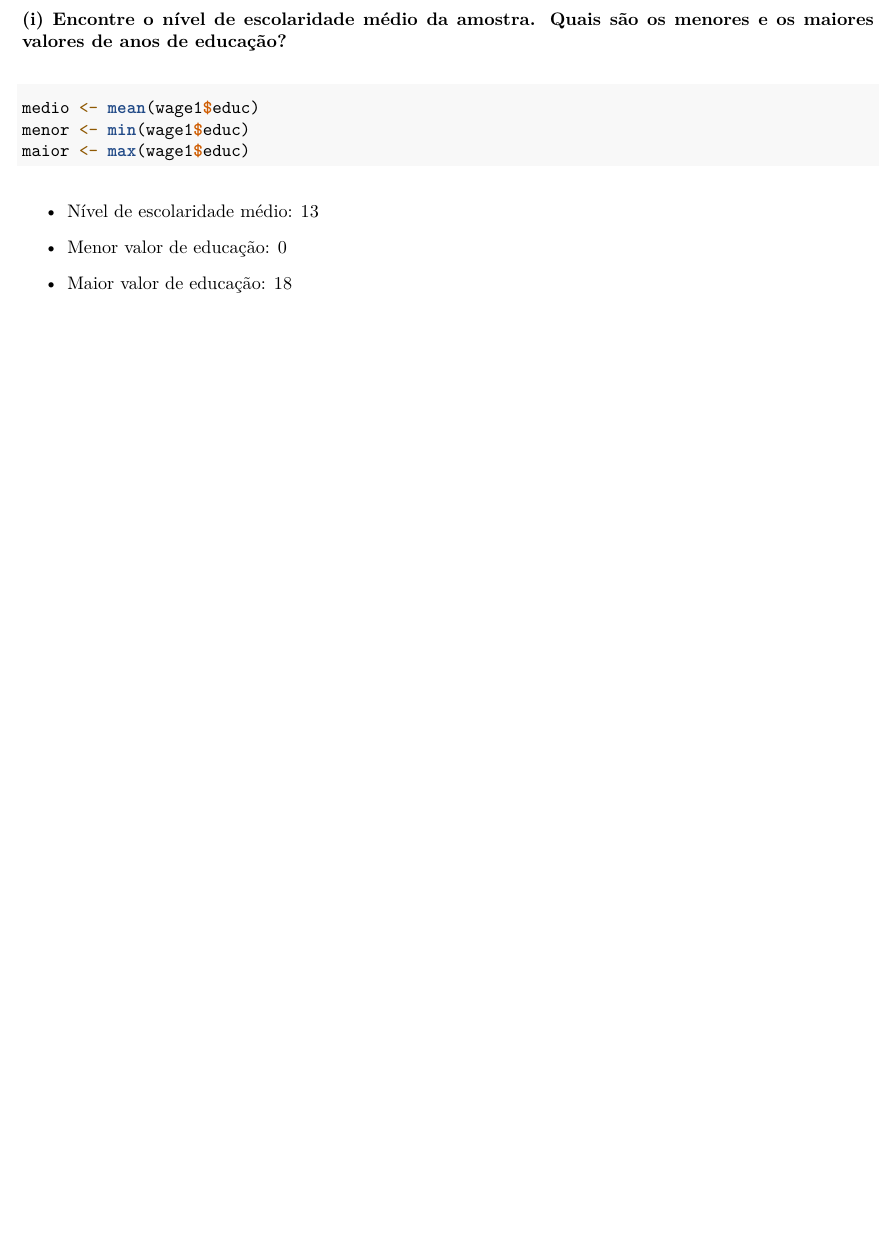
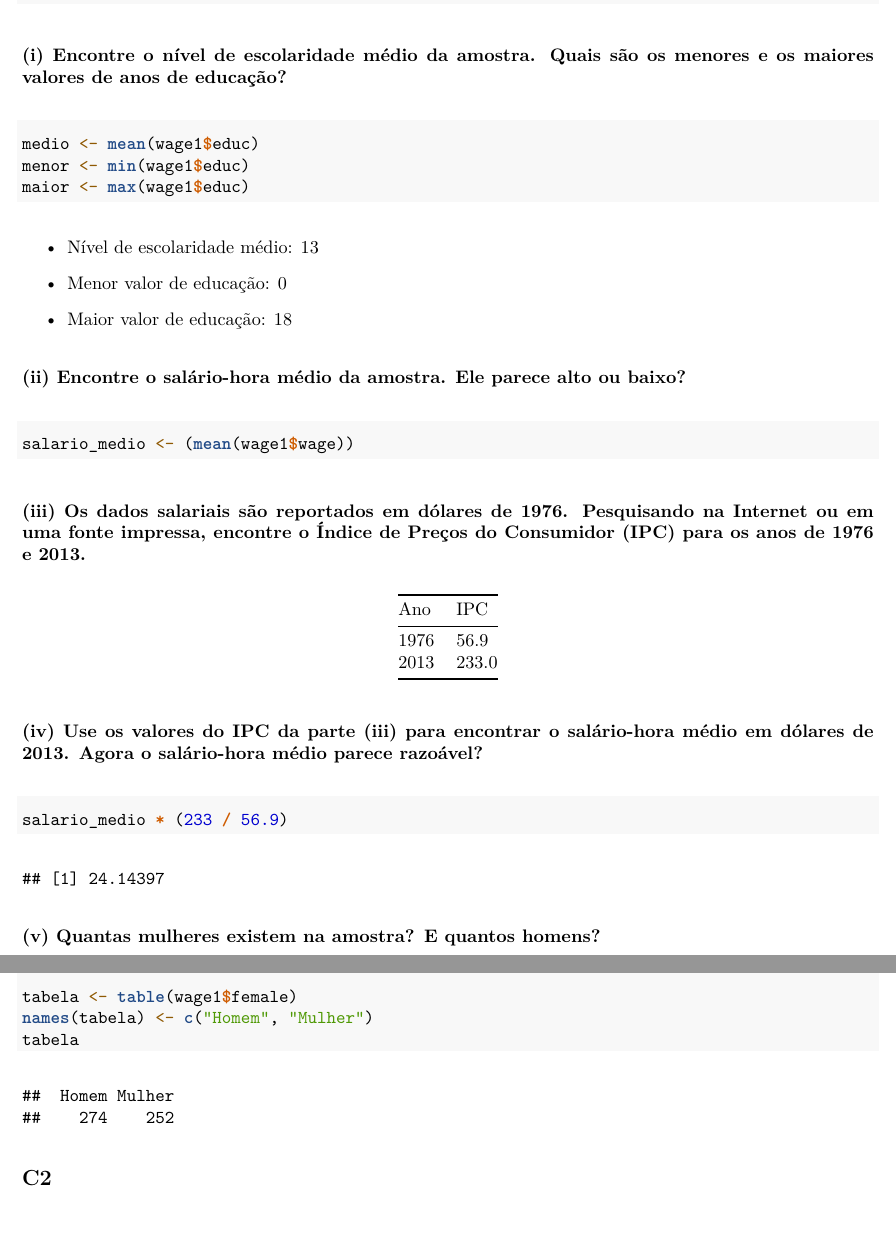
Before and after one commit to mandicneves/wooldridge_solutions, an R Markdown document (chapter_01/chapter_01_computer.Rmd): part of the page before the commit and two parts of pages 1 and 2 of 2 after it, the two joined at a grey line, cut so that both start at the same text, the shorter picture padded with empty space. The pictures show the output file chapter_01/chapter_01_computer.pdf that the author committed with the source.

Commit message:
resolucao ex 1

````diff
--- a/chapter_01/chapter_01_computer.Rmd
+++ b/chapter_01/chapter_01_computer.Rmd
@@ -24,3 +24,32 @@ maior <- max(wage1$educ)
 - Menor valor de educação: `r menor`
 
 - Maior valor de educação: `r maior`
+
+### (ii) Encontre o salário-hora médio da amostra. Ele parece alto ou baixo?
+
+```{r}
+salario_medio <- (mean(wage1$wage))
+```
+
+### (iii) Os dados salariais são reportados em dólares de 1976. Pesquisando na Internet ou em uma fonte impressa, encontre o Índice de Preços do Consumidor (IPC) para os anos de 1976 e 2013.
+
+Ano | IPC
+--- | ---
+1976 | 56.9
+2013 | 233.0
+
+### (iv) Use os valores do IPC da parte (iii) para encontrar o salário-hora médio em dólares de 2013. Agora o salário-hora médio parece razoável?
+
+```{r}
+salario_medio * (233 / 56.9)
+```
+
+### (v) Quantas mulheres existem na amostra? E quantos homens?
+
+```{r}
+tabela <- table(wage1$female)
+names(tabela) <- c("Homem", "Mulher")
+tabela
+```
+
+## C2
````
Also changed, not shown: chapter_01/chapter_01_computer.pdf.
